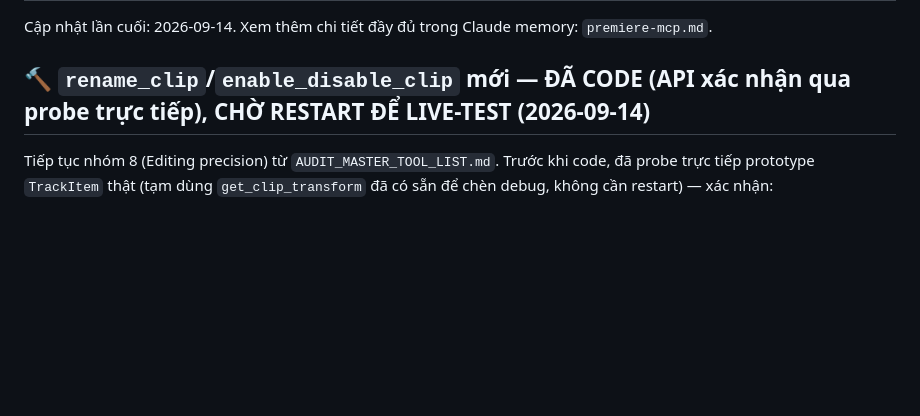
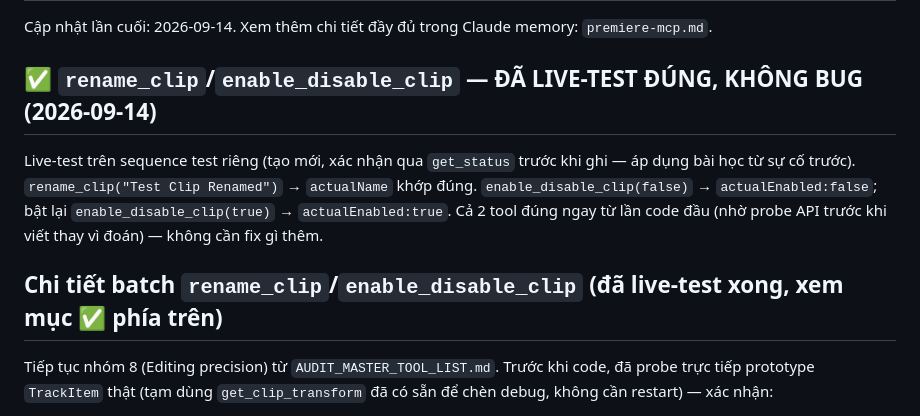
Before and after one commit to hongvietdoan-byte/VIP-MCP-premiere-Pro, a Markdown page: TODO.md, the part around the change. GitHub-like rendering; blank space fills up the shorter version.

Commit message:
Live-test rename_clip/enable_disable_clip: đúng ngay lần đầu, không bug
Cả 2 tool hoạt động đúng nhờ probe API thật trước khi code thay vì đoán chữ ký —
verify read-back khớp cho rename và cả 2 chiều enable/disable.

Co-Authored-By: Claude Sonnet 5 <noreply@anthropic.com>

```diff
--- a/TODO.md
+++ b/TODO.md
@@ -2,7 +2,11 @@
 
 Cập nhật lần cuối: 2026-09-14. Xem thêm chi tiết đầy đủ trong Claude memory: `premiere-mcp.md`.
 
-## 🔨 `rename_clip`/`enable_disable_clip` mới — ĐÃ CODE (API xác nhận qua probe trực tiếp), CHỜ RESTART ĐỂ LIVE-TEST (2026-09-14)
+## ✅ `rename_clip`/`enable_disable_clip` — ĐÃ LIVE-TEST ĐÚNG, KHÔNG BUG (2026-09-14)
+
+Live-test trên sequence test riêng (tạo mới, xác nhận qua `get_status` trước khi ghi — áp dụng bài học từ sự cố trước). `rename_clip("Test Clip Renamed")` → `actualName` khớp đúng. `enable_disable_clip(false)` → `actualEnabled:false`; bật lại `enable_disable_clip(true)` → `actualEnabled:true`. Cả 2 tool đúng ngay từ lần code đầu (nhờ probe API trước khi viết thay vì đoán) — không cần fix gì thêm.
+
+## Chi tiết batch `rename_clip`/`enable_disable_clip` (đã live-test xong, xem mục ✅ phía trên)
 
 Tiếp tục nhóm 8 (Editing precision) từ `AUDIT_MASTER_TOOL_LIST.md`. Trước khi code, đã probe trực tiếp prototype `TrackItem` thật (tạm dùng `get_clip_transform` đã có sẵn để chèn debug, không cần restart) — xác nhận:
 - `getName()`/`createSetNameAction()` → `rename_clip` khả thi (đổi tên TRACK ITEM trên timeline, khác tên project item gốc).
```
